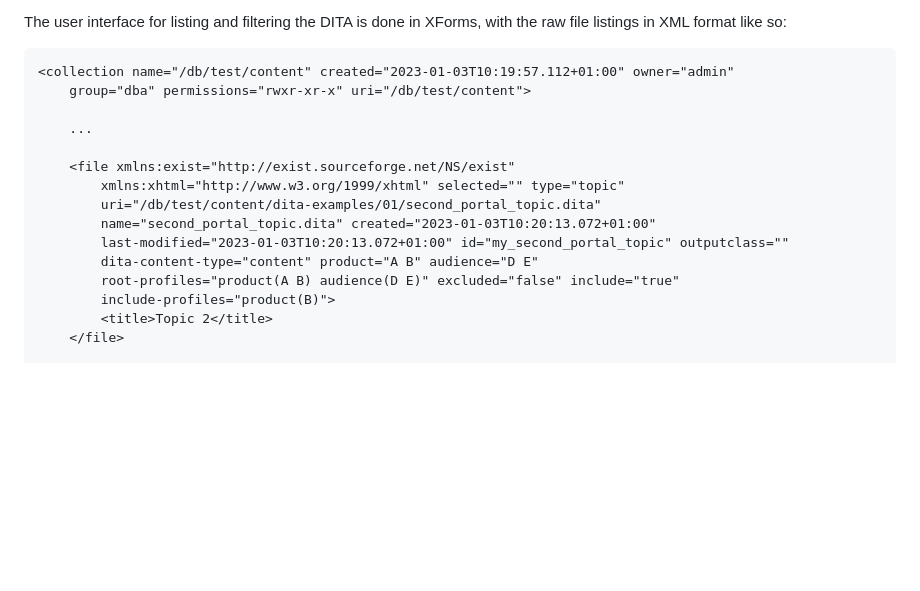
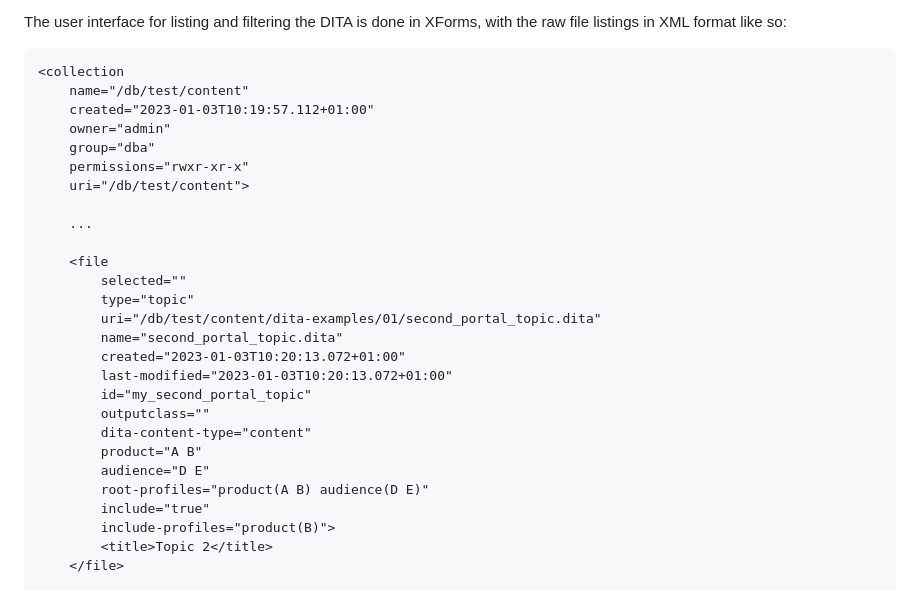
Before and after one commit to sgmlguru/xmlprague2024-paper, a Markdown page: abstract.md, the part around one of its changes. GitHub-like rendering; blank space fills up the shorter version.

````diff
--- a/abstract.md
+++ b/abstract.md
@@ -75,18 +75,30 @@ The author has designed and helped implement one such portal application for an
 The user interface for listing and filtering the DITA is done in XForms, with the raw file listings in XML format like so:
 
 ```XML
-<collection name="/db/test/content" created="2023-01-03T10:19:57.112+01:00" owner="admin"
-    group="dba" permissions="rwxr-xr-x" uri="/db/test/content">
+<collection
+	name="/db/test/content"
+	created="2023-01-03T10:19:57.112+01:00"
+	owner="admin"
+    group="dba"
+    permissions="rwxr-xr-x"
+    uri="/db/test/content">
 
     ...
 
-    <file xmlns:exist="http://exist.sourceforge.net/NS/exist"
-        xmlns:xhtml="http://www.w3.org/1999/xhtml" selected="" type="topic"
+    <file
+    	selected=""
+        type="topic"
         uri="/db/test/content/dita-examples/01/second_portal_topic.dita"
-        name="second_portal_topic.dita" created="2023-01-03T10:20:13.072+01:00"
-        last-modified="2023-01-03T10:20:13.072+01:00" id="my_second_portal_topic" outputclass=""
-        dita-content-type="content" product="A B" audience="D E"
-        root-profiles="product(A B) audience(D E)" excluded="false" include="true"
+        name="second_portal_topic.dita"
+        created="2023-01-03T10:20:13.072+01:00"
+        last-modified="2023-01-03T10:20:13.072+01:00"
+        id="my_second_portal_topic"
+        outputclass=""
+        dita-content-type="content"
+        product="A B"
+        audience="D E"
+        root-profiles="product(A B) audience(D E)"
+        include="true"
         include-profiles="product(B)">
         <title>Topic 2</title>
     </file>
````
Also changed, not shown: other parts of abstract.md (+16 -7 lines).
